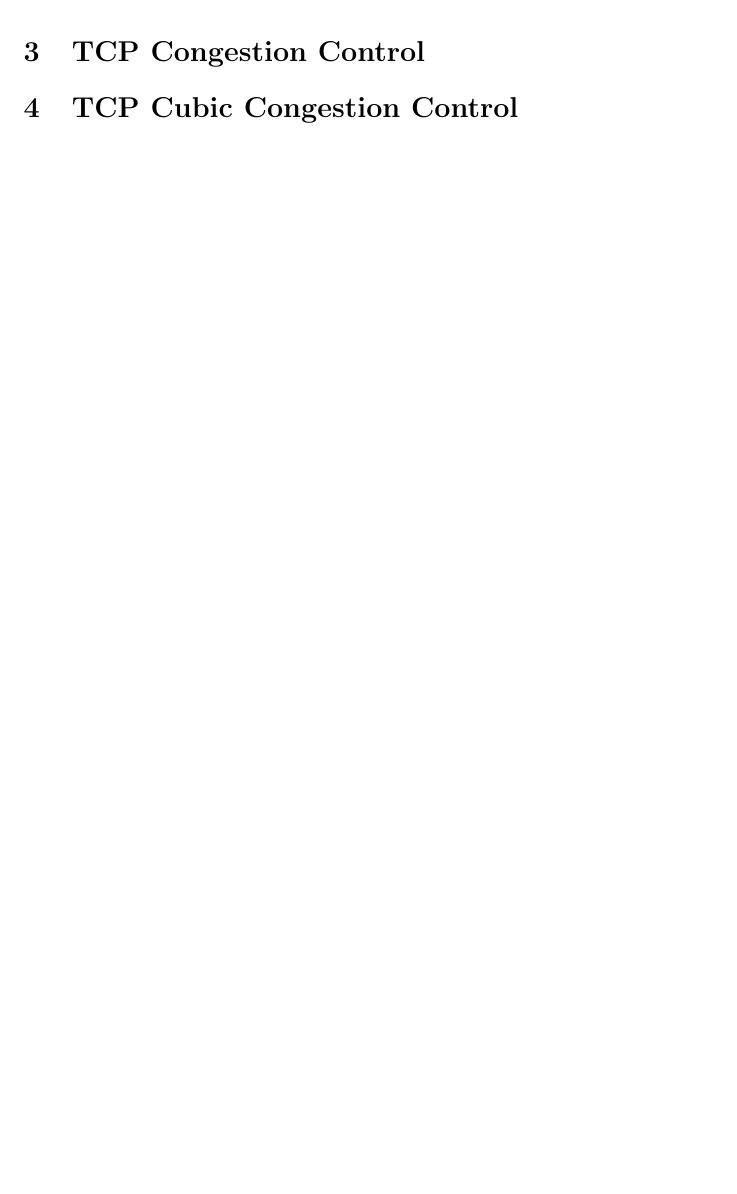
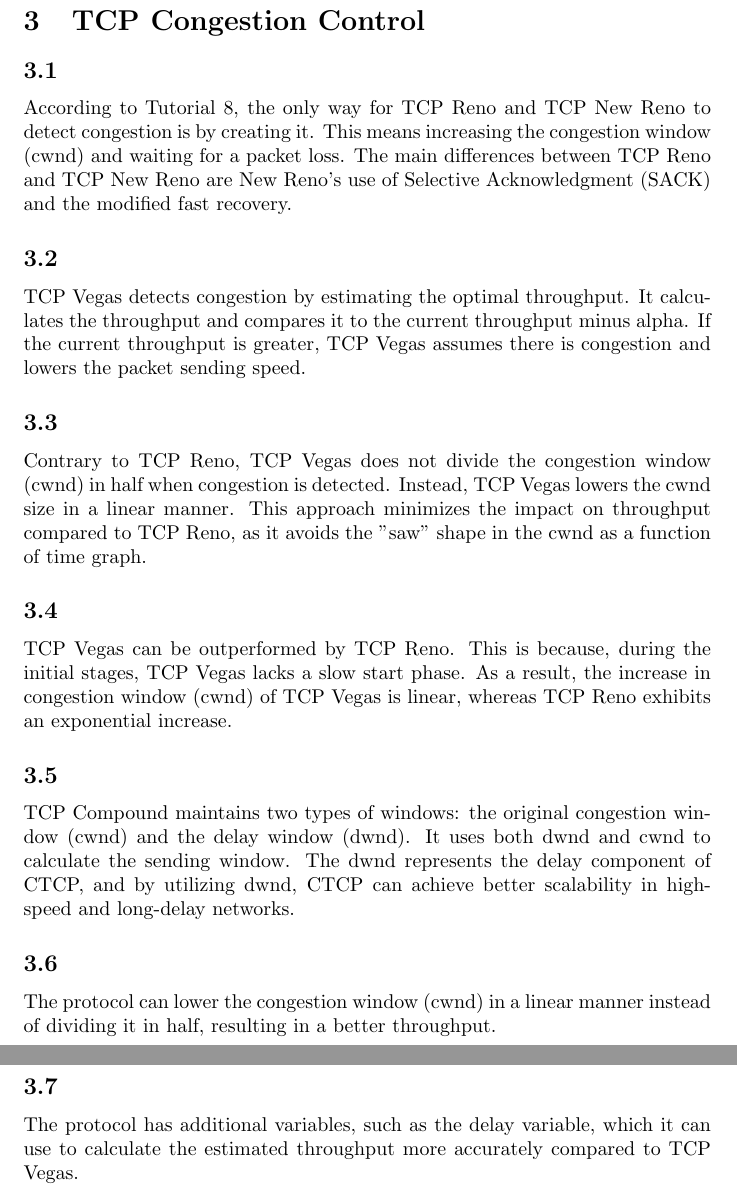
Before and after one commit to yosefgoren/Internet-Networking-236341, a LaTeX problem sheet (Homework5/Report/main.tex): part of page 3 of 3 before the commit and two parts of pages 7 and 8 of 8 after it, the two joined at a grey line, cut so that both start at the same text, the shorter picture padded with empty space. Compiled offline with pdfLaTeX.

Commit message:
finished hw5 sol

```diff
--- a/Homework5/Report/main.tex
+++ b/Homework5/Report/main.tex
@@ -128,6 +132,43 @@ and after transmission round the total is 126
 - so the 100'th segment must have been sent at the 7'th round.
 
 \section{TCP Congestion Control}
-\section{TCP Cubic Congestion Control}
+\subsection{}
+According to Tutorial 8, the only way for TCP Reno and TCP New Reno to detect congestion is by creating it.
+This means increasing the congestion window (cwnd) and waiting for a packet loss.
+The main differences between TCP Reno and TCP New Reno are
+New Reno's use of Selective Acknowledgment (SACK) and the modified fast recovery.
+
+\subsection{}
+TCP Vegas detects congestion by estimating the optimal throughput.
+It calculates the throughput and compares it to the current throughput minus alpha.
+If the current throughput is greater, TCP Vegas assumes there
+is congestion and lowers the packet sending speed.
+
+\subsection{}
+Contrary to TCP Reno, TCP Vegas does not divide the congestion window (cwnd) in half when congestion is detected.
+Instead, TCP Vegas lowers the cwnd size in a linear manner. This approach minimizes the impact on throughput compared to TCP Reno,
+as it avoids the "saw" shape in the cwnd as a function of time graph.
+
+\subsection{}
+TCP Vegas can be outperformed by TCP Reno. This is because, during the initial stages,
+TCP Vegas lacks a slow start phase. As a result, the increase in congestion window (cwnd) of TCP Vegas is linear,
+whereas TCP Reno exhibits an exponential increase.
+
+\subsection{}
+TCP Compound maintains two types of windows: the original congestion window (cwnd) and the delay window (dwnd).
+It uses both dwnd and cwnd to calculate the sending window. The dwnd represents the delay component of CTCP,
+and by utilizing dwnd, CTCP can achieve better scalability in high-speed and long-delay networks.
+
+\subsection{}
+The protocol can lower the congestion window (cwnd) in a linear manner instead of dividing it in half,
+resulting in a better throughput.
+
+\subsection{}
+The protocol has additional variables, such as the delay variable,
+which it can use to calculate the estimated throughput more accurately compared to TCP Vegas.
+
+
+
+% \section{TCP Cubic Congestion Control}
 
 \end{document}
```
Also changed, not shown: Homework5/Report/i1.png (added), Homework5/Report/i2.png (added), Homework5/Report/main.pdf, Homework5/Report/main.tex (6 more changed lines).
